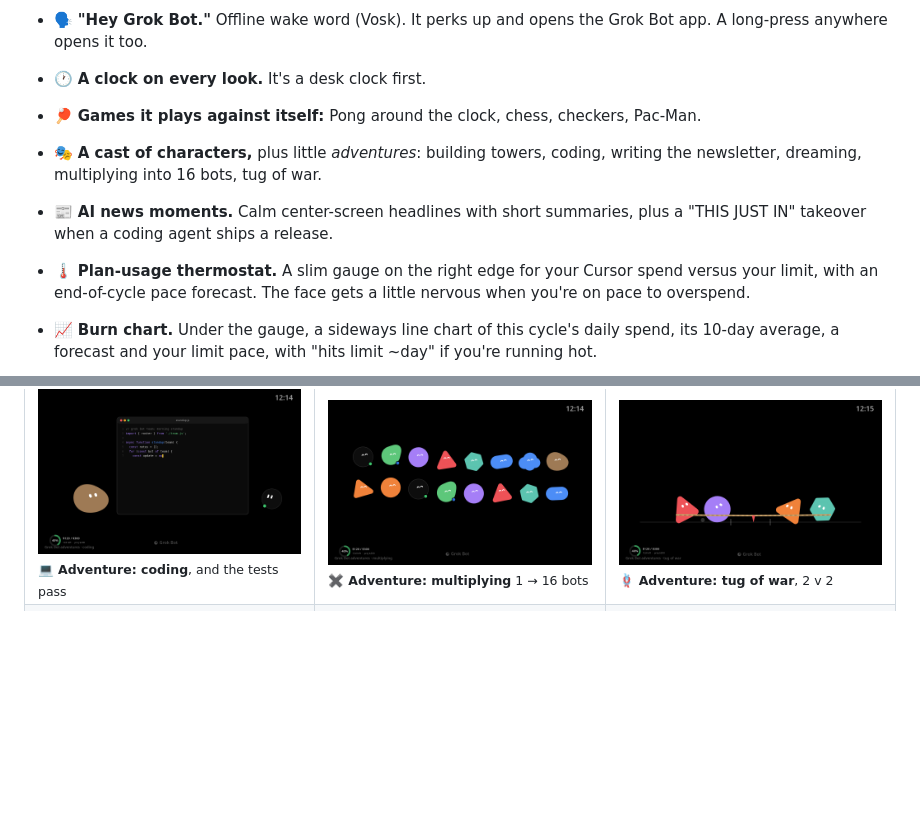
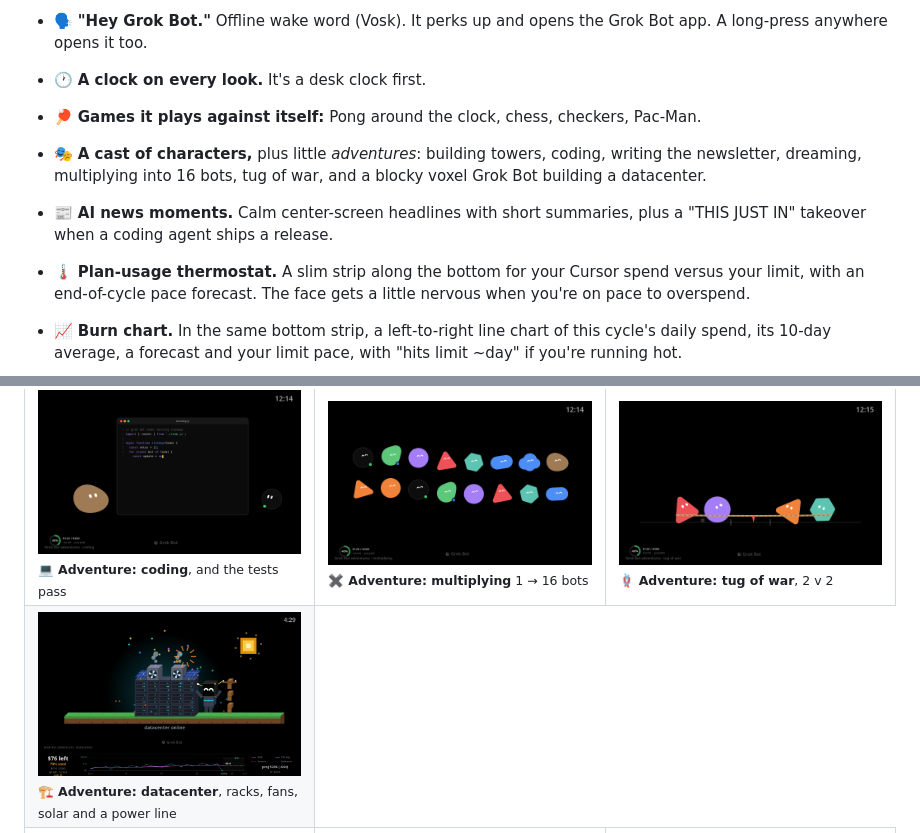
Before and after one commit to dwinter3/grokbot-face, a Markdown page: README.md, 2 parts joined by grey strips. GitHub-like rendering; pictures changed too: docs/media/adv-datacenter.png (added); blank space fills up the shorter version.

Commit message:
v1.17.0: bottom burn strip (days left to right); voxel datacenter cutscene

```diff
--- a/README.md
+++ b/README.md
@@ -26,8 +26,8 @@ A fullscreen animated face and screensaver for the Google Pixel Tablet.
 - 🗣️ **"Hey Grok Bot."** Offline wake word (Vosk). It perks up and opens the Grok Bot app. A long-press anywhere opens it too.
 - 🕐 **A clock on every look.** It's a desk clock first.
 - 🏓 **Games it plays against itself:** Pong around the clock, chess, checkers, Pac-Man.
-- 🎭 **A cast of characters,** plus little *adventures*: building towers, coding, writing the newsletter, dreaming, multiplying into 16 bots, tug of war.
+- 🎭 **A cast of characters,** plus little *adventures*: building towers, coding, writing the newsletter, dreaming, multiplying into 16 bots, tug of war, and a blocky voxel Grok Bot building a datacenter.
 - 📰 **AI news moments.** Calm center-screen headlines with short summaries, plus a "THIS JUST IN" takeover when a coding agent ships a release.
-- 🌡️ **Plan-usage thermostat.** A slim gauge on the right edge for your Cursor spend versus your limit, with an end-of-cycle pace forecast. The face gets a little nervous when you're on pace to overspend.
-- 📈 **Burn chart.** Under the gauge, a sideways line chart of this cycle's daily spend, its 10-day average, a forecast and your limit pace, with "hits limit ~day" if you're running hot.
+- 🌡️ **Plan-usage thermostat.** A slim strip along the bottom for your Cursor spend versus your limit, with an end-of-cycle pace forecast. The face gets a little nervous when you're on pace to overspend.
+- 📈 **Burn chart.** In the same bottom strip, a left-to-right line chart of this cycle's daily spend, its 10-day average, a forecast and your limit pace, with "hits limit ~day" if you're running hot.
 
@@ -63,6 +64,9 @@ A fullscreen animated face and screensaver for the Google Pixel Tablet.
 <td><img src="docs/media/adv-coding.png" alt="Bot coding in a little terminal"><br><sub>💻 <b>Adventure: coding</b>, and the tests pass</sub></td>
 <td><img src="docs/media/adv-multiplying.png" alt="Grok Bot multiplied into 16 bots"><br><sub>✖️ <b>Adventure: multiplying</b> 1 → 16 bots</sub></td>
 <td><img src="docs/media/adv-tugofwar.png" alt="Bots playing tug of war"><br><sub>🪢 <b>Adventure: tug of war</b>, 2 v 2</sub></td>
+</tr>
+<tr>
+<td><img src="docs/media/adv-datacenter.png" alt="Blocky voxel Grok Bot celebrating a finished datacenter"><br><sub>🏗️ <b>Adventure: datacenter</b>, racks, fans, solar and a power line</sub></td>
 </tr>
 <tr>
 <td><img src="docs/media/news-moment.png" alt="Center-screen news moment"><br><sub>📰 <b>News moment</b>: one calm headline at a time</sub></td>
```
Also changed, not shown: other parts of README.md (+2 -1 lines), CHANGELOG.md (+6 -0 lines), docs/media/burn-chart-face.png (deleted), docs/media/burn-chart-zoom.png (deleted), docs/media/burn-strip-face.png (added), docs/media/burn-strip-zoom.png (added), 3 other files.
